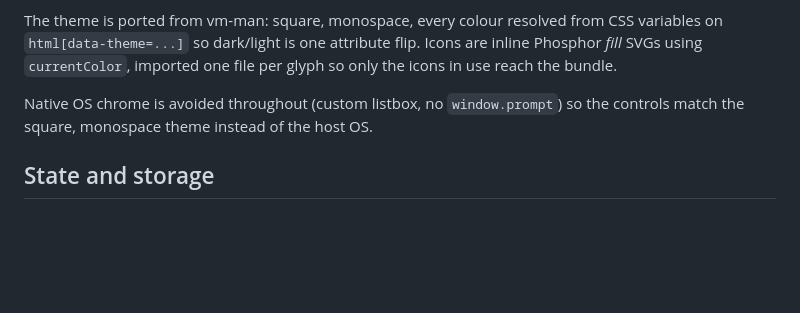
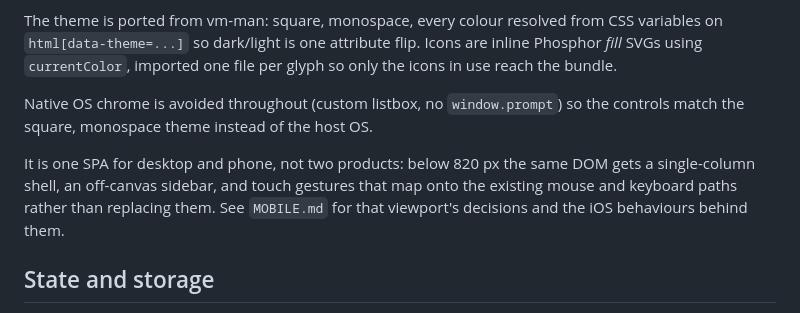
Before and after one commit to KemoiLemon/virt-man, a Markdown page: DESIGN.md, the part around the change. Rendered like a GitHub page; blank space fills up the shorter version.

```diff
--- a/DESIGN.md
+++ b/DESIGN.md
@@ -188,6 +188,11 @@ per glyph so only the icons in use reach the bundle.
 Native OS chrome is avoided throughout (custom listbox, no `window.prompt`)
 so the controls match the square, monospace theme instead of the host OS.
 
+It is one SPA for desktop and phone, not two products: below 820 px the same
+DOM gets a single-column shell, an off-canvas sidebar, and touch gestures that
+map onto the existing mouse and keyboard paths rather than replacing them. See
+`MOBILE.md` for that viewport's decisions and the iOS behaviours behind them.
+
 ## State and storage
 
 JSON files, not a database. The web backend keeps users, connections, and keys
```
Also changed, not shown: AGENTS.md (+32 -1 lines), MOBILE.md (added, +229 -0 lines).
